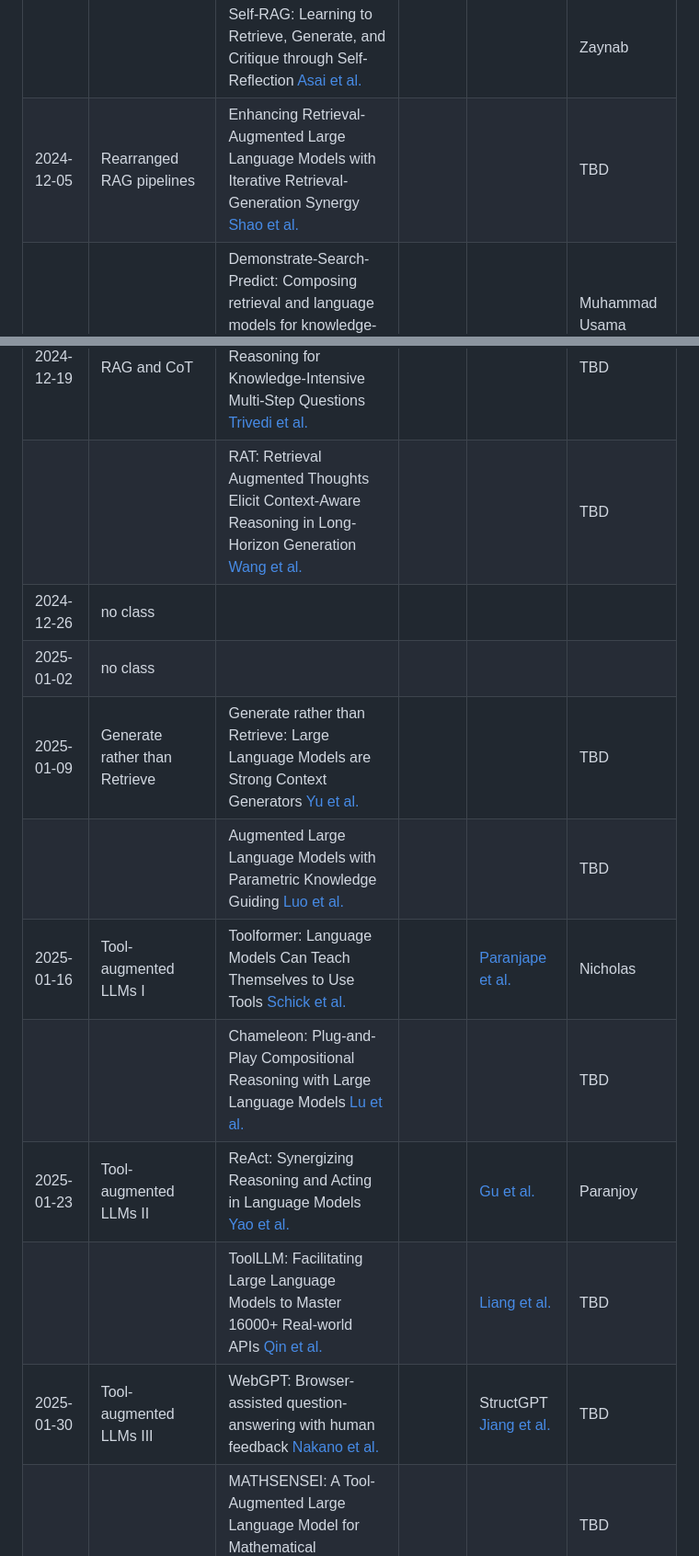
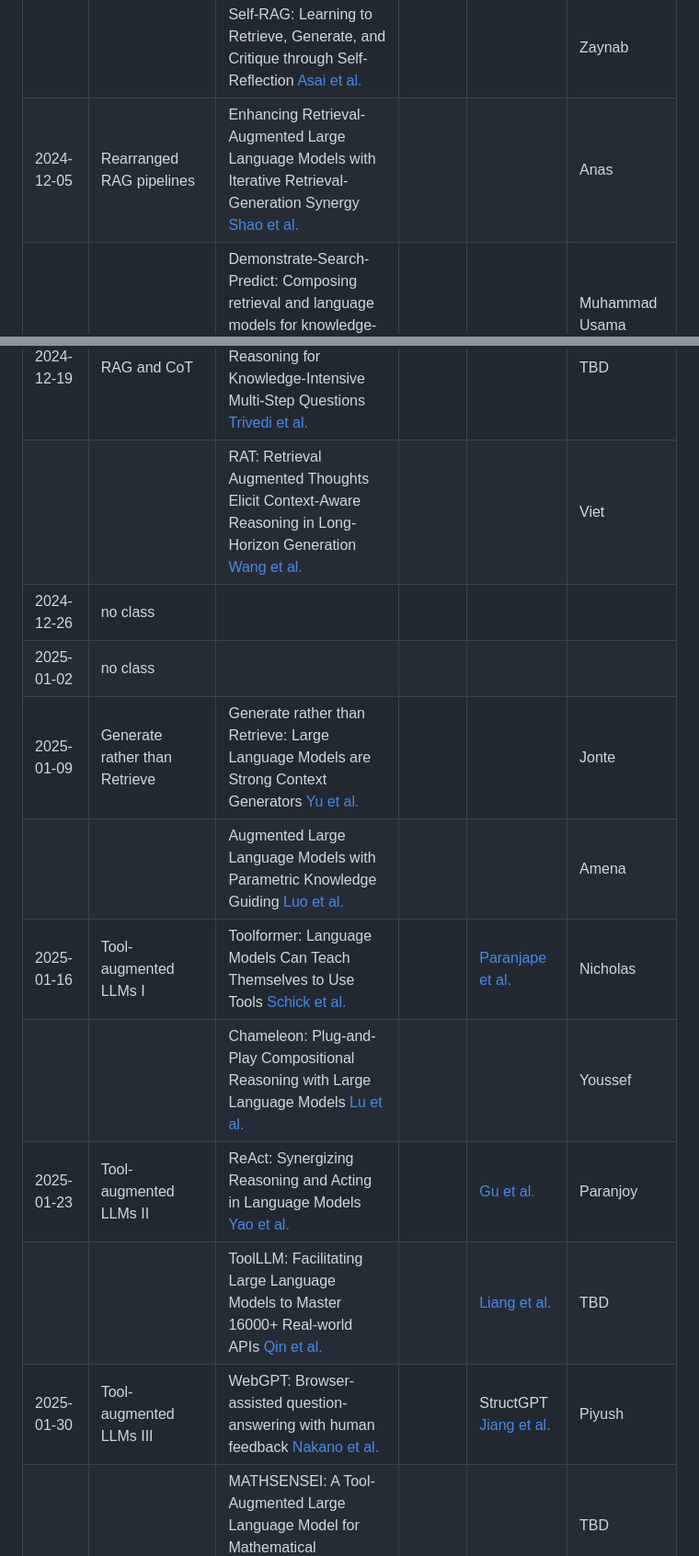
Before and after one commit to lacoco-lab/lacoco-lab.github.io, a Markdown page: courses/knowledge-2024/README.md, 2 parts joined by grey strips. Shown at 92% size. Rendered like a GitHub page.

```diff
--- a/courses/knowledge-2024/README.md
+++ b/courses/knowledge-2024/README.md
@@ -61,20 +61,20 @@ In each session, two students will together present two papers (in the "Readings
 |             |                  | Precise Zero-Shot Dense Retrieval without Relevance Labels [Gao et al.](https://arxiv.org/abs/2212.10496) |    |    |  Prathvish  |
 | 2024-11-28    |  Adaptive Retrieval  | Active Retrieval Augmented Generation [Jiang et al.](https://arxiv.org/abs/2305.06983)        |         |               |    Wadah          |
 |               |                     | Self-RAG: Learning to Retrieve, Generate, and Critique through Self-Reflection [Asai et al.](https://arxiv.org/abs/2310.11511)      |         |                       |     Zaynab        |
-| 2024-12-05    |   Rearranged RAG pipelines                  | Enhancing Retrieval-Augmented Large Language Models with Iterative Retrieval-Generation Synergy [Shao et al.](https://arxiv.org/abs/2305.15294)     |     |   |   TBD  |
+| 2024-12-05    |   Rearranged RAG pipelines                  | Enhancing Retrieval-Augmented Large Language Models with Iterative Retrieval-Generation Synergy [Shao et al.](https://arxiv.org/abs/2305.15294)     |     |   |   Anas  |
 |               |                | Demonstrate-Search-Predict: Composing retrieval and language models for knowledge-intensive NLP [Khattab et al.](https://arxiv.org/abs/2212.14024)  | |  | Muhammad Usama |
 | 2024-12-12 | Project Ideas | | |  | Everyone |
 | 2024-12-19    | RAG and CoT     | Interleaving Retrieval with Chain-of-Thought Reasoning for Knowledge-Intensive Multi-Step Questions [Trivedi et al.](https://arxiv.org/abs/2212.10509) | | | TBD |
-|               |                     | RAT: Retrieval Augmented Thoughts Elicit Context-Aware Reasoning in Long-Horizon Generation [Wang et al.](https://arxiv.org/abs/2403.05313) |   |  | TBD |
+|               |                     | RAT: Retrieval Augmented Thoughts Elicit Context-Aware Reasoning in Long-Horizon Generation [Wang et al.](https://arxiv.org/abs/2403.05313) |   |  | Viet |
 | 2024-12-26 | no class
 | 2025-01-02 | no class
-| 2025-01-09    |  Generate rather than Retrieve    | Generate rather than Retrieve: Large Language Models are Strong Context Generators [Yu et al.](https://arxiv.org/abs/2209.10063)      |       |        |    TBD  |
-|               |                     |  Augmented Large Language Models with Parametric Knowledge Guiding [Luo et al.](https://arxiv.org/abs/2305.04757)     |       |        |  TBD   |
+| 2025-01-09    |  Generate rather than Retrieve    | Generate rather than Retrieve: Large Language Models are Strong Context Generators [Yu et al.](https://arxiv.org/abs/2209.10063)      |       |        |    Jonte  |
+|               |                     |  Augmented Large Language Models with Parametric Knowledge Guiding [Luo et al.](https://arxiv.org/abs/2305.04757)     |       |        |  Amena   |
 | 2025-01-16    | Tool-augmented LLMs I                 | Toolformer: Language Models Can Teach Themselves to Use Tools [Schick et al.](https://arxiv.org/abs/2302.04761)    |       |   [Paranjape et al.](https://arxiv.org/abs/2303.09014)    | Nicholas      |
-|               |                     |  Chameleon: Plug-and-Play Compositional Reasoning with Large Language Models [Lu et al.](https://arxiv.org/abs/2304.09842)    |      |  | TBD |
+|               |                     |  Chameleon: Plug-and-Play Compositional Reasoning with Large Language Models [Lu et al.](https://arxiv.org/abs/2304.09842)    |      |  | Youssef |
 | 2025-01-23    |   Tool-augmented LLMs II                  |  ReAct: Synergizing Reasoning and Acting in Language Models [Yao et al.](https://arxiv.org/abs/2210.03629)   |       |   [Gu et al.](https://arxiv.org/abs/2402.14672)     |   Paranjoy   |
 |               |                     |   ToolLLM: Facilitating Large Language Models to Master 16000+ Real-world APIs [Qin et al.](https://arxiv.org/abs/2307.16789)   |       |   [Liang et al.](https://arxiv.org/abs/2303.16434)     |  TBD   |
-| 2025-01-30    |  Tool-augmented LLMs III                   | WebGPT: Browser-assisted question-answering with human feedback [Nakano et al.](https://arxiv.org/abs/2112.09332)     |       |   StructGPT [Jiang et al.](https://arxiv.org/abs/2305.09645)     |   TBD  |
+| 2025-01-30    |  Tool-augmented LLMs III                   | WebGPT: Browser-assisted question-answering with human feedback [Nakano et al.](https://arxiv.org/abs/2112.09332)     |       |   StructGPT [Jiang et al.](https://arxiv.org/abs/2305.09645)     |   Piyush  |
 |               |                     |  MATHSENSEI: A Tool-Augmented Large Language Model for Mathematical Reasoning  [Das et al.](https://arxiv.org/abs/2402.17231)  |       |        |  TBD   |
 
 
```
